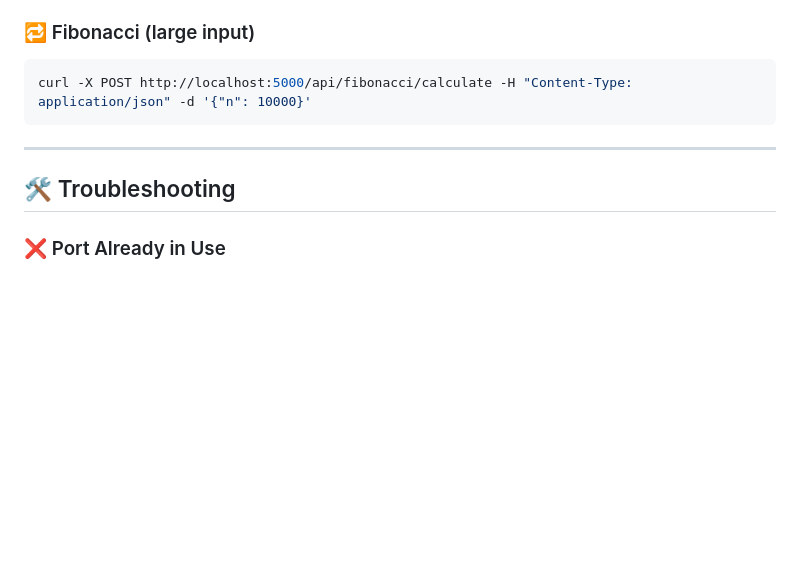
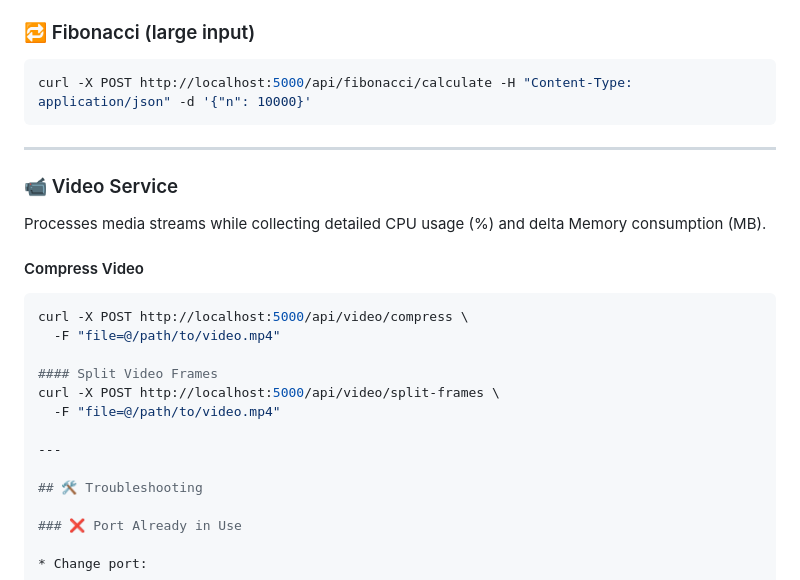
Before and after one commit to Torba2207/The-effect-of-service-mesh-on-microservice-application-performance, a Markdown page: README.md, the part around the change. Rendered like a GitHub page; blank space fills up the shorter version.

````diff
--- a/README.md
+++ b/README.md
@@ -181,6 +181,21 @@ curl -X POST http://localhost:5000/api/fibonacci/calculate -H "Content-Type: app
 
 ---
 
+### 📹 Video Service
+
+Processes media streams while collecting detailed CPU usage (%) and delta Memory consumption (MB).
+
+#### Compress Video
+```bash
+curl -X POST http://localhost:5000/api/video/compress \
+  -F "file=@/path/to/video.mp4"
+
+#### Split Video Frames
+curl -X POST http://localhost:5000/api/video/split-frames \
+  -F "file=@/path/to/video.mp4"
+
+---
+
 ## 🛠️ Troubleshooting
 
 ### ❌ Port Already in Use
````
